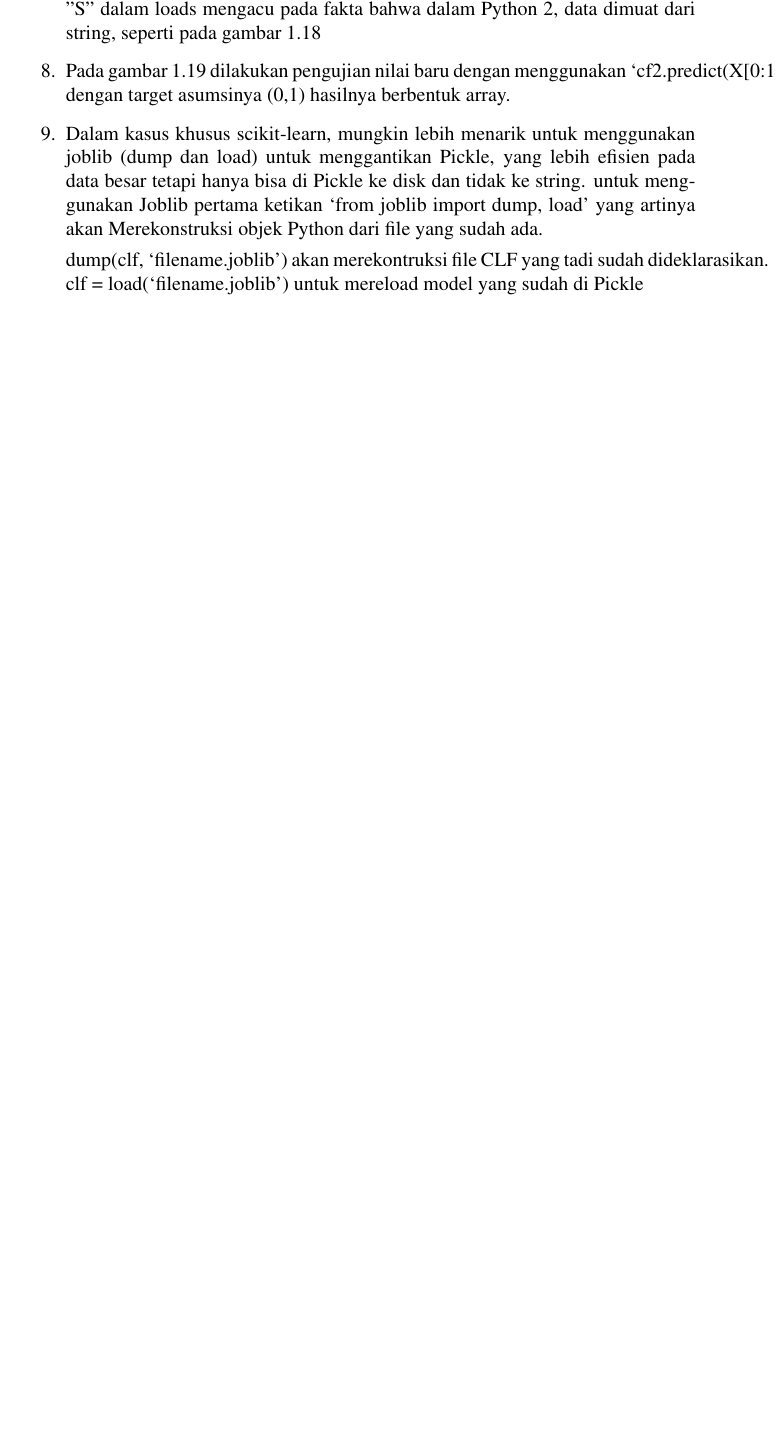
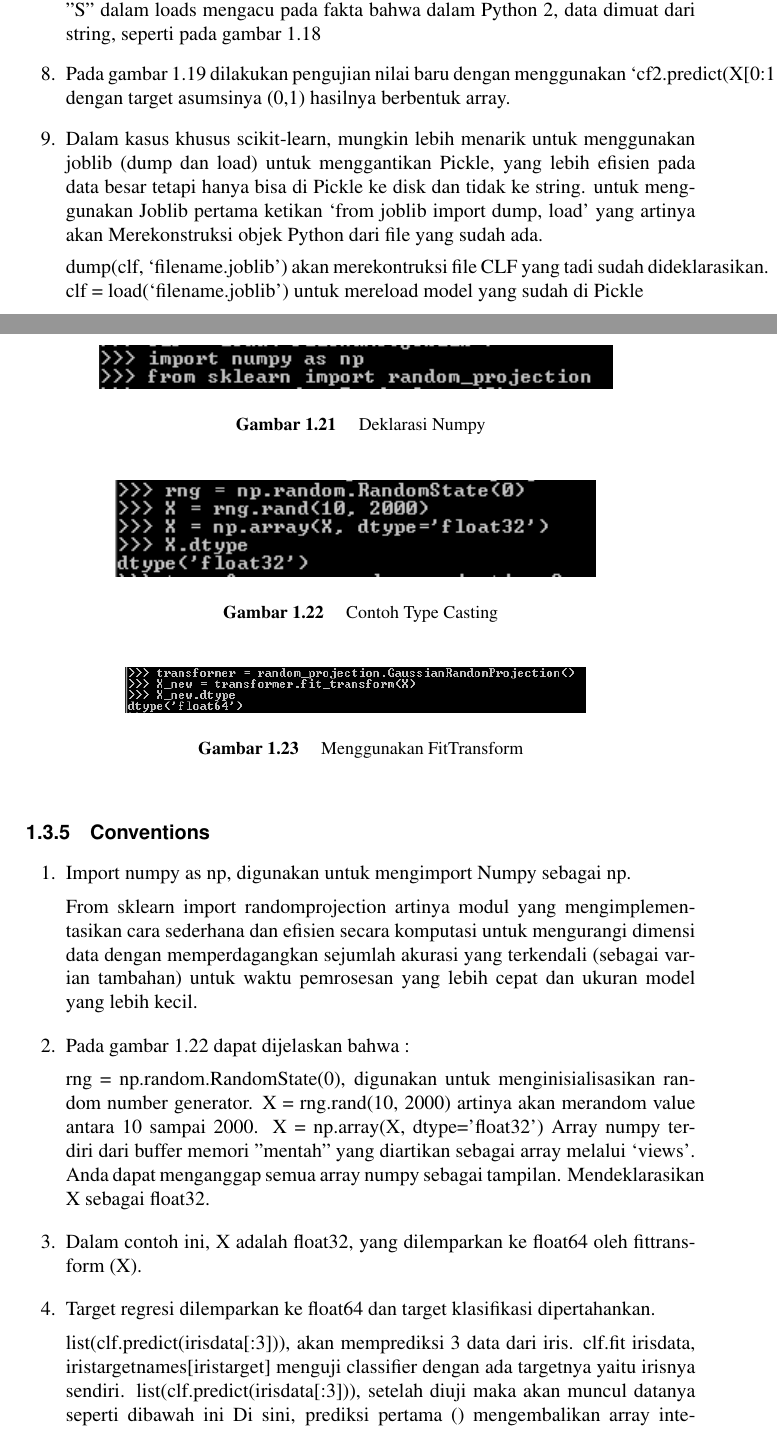
Before and after one commit to BukuInformatika/BukuAI, a LaTeX thesis (main.tex, which reads chapters/1.tex): part of page 43 of 48 before the commit and two parts of pages 43 and 44 of 52 after it, the two joined at a grey line, cut so that both start at the same text, the shorter picture padded with empty space. Compiled offline with pdfLaTeX.

Commit message:
update materi conventions

```diff
--- a/chapters/1.tex
+++ b/chapters/1.tex
@@ -236,3 +236,41 @@ clf = load(`filename.joblib') untuk mereload model yang sudah di Pickle
 	\end{center}
 \end{figure}
 \end{enumerate}
+
+\subsection{Conventions}
+\begin{enumerate}
+\item Import numpy as np, digunakan untuk mengimport Numpy sebagai np.
+
+From sklearn import randomprojection artinya modul yang mengimplementasikan cara sederhana dan efisien secara komputasi untuk mengurangi dimensi data dengan memperdagangkan sejumlah akurasi yang terkendali (sebagai varian tambahan) untuk waktu pemrosesan yang lebih cepat dan ukuran model yang lebih kecil.
+\begin{figure}
+	\begin{center}
+   	 \includegraphics[scale=1]{figures/tasya12.png}
+   	 \caption{Deklarasi Numpy}
+	\end{center}
+\end{figure}
+
+\item Pada gambar \ref{1} dapat dijelaskan bahwa :
+\begin{figure}
+	\begin{center}
+   	 \includegraphics[scale=1]{figures/tasya13.png}
+   	 \caption{Contoh Type Casting}
+     \label{1}
+	\end{center}
+\end{figure}
+
+rng = np.random.RandomState(0), digunakan untuk menginisialisasikan random number generator.
+X = rng.rand(10, 2000) artinya akan merandom value antara 10 sampai 2000.
+X = np.array(X, dtype='float32') Array numpy terdiri dari buffer memori "mentah" yang diartikan sebagai array melalui `views'. Anda dapat menganggap semua array numpy sebagai tampilan. Mendeklarasikan X sebagai float32.
+
+\item Dalam contoh ini, X adalah float32, yang dilemparkan ke float64 oleh fittransform (X).
+\begin{figure}
+	\begin{center}
+   	 \includegraphics[scale=0.6]{figures/tasya14.png}
+   	 \caption{Menggunakan FitTransform}
+	\end{center}
+\end{figure}
+\item Target regresi dilemparkan ke float64 dan target klasifikasi dipertahankan.
+
+list(clf.predict(irisdata[:3])), akan memprediksi 3 data dari iris.
+clf.fit irisdata, iristargetnames[iristarget] menguji classifier dengan ada targetnya yaitu irisnya sendiri.
+list(clf.predict(irisdata[:3])), setelah diuji maka akan muncul datanya seperti dibawah ini
@@ -238,0 +281,3 @@ clf = load(`filename.joblib') untuk mereload model yang sudah di Pickle
+	\end{center}
+\end{figure}
+Di sini, prediksi pertama () mengembalikan array integer, karena iristarget (array integer)yang digunakan sesuai. Prediksi kedua () mengembalikan array string, karena iristargetnames cocok.
```
Also changed, not shown: figures/tasya12.PNG (added), figures/tasya13.PNG (added), figures/tasya14.PNG (added), figures/tasya15.PNG (added), figures/tasya16.PNG (added), figures/tasya17.PNG (added), figures/tasya18.PNG (added), figures/tasya19.PNG (added), main.pdf, chapters/1.tex (44 more changed lines).
